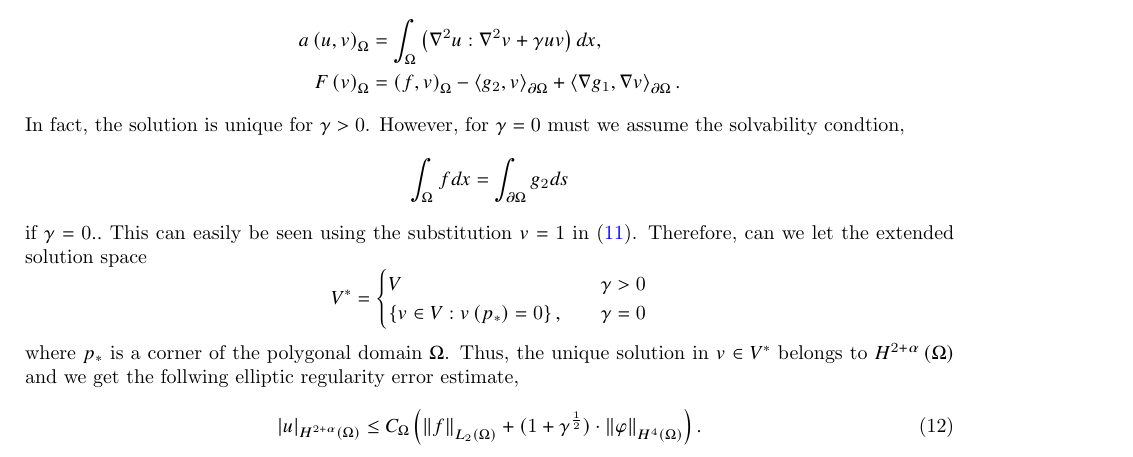
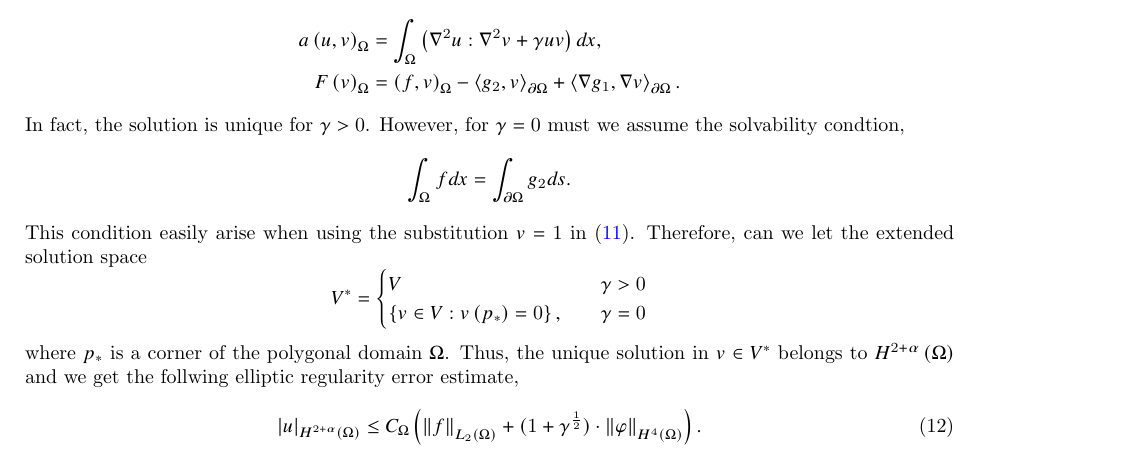
Before and after one commit to isakhammer/master_thesis, a LaTeX document (latex/main.tex, which reads latex/biharmonic-equation.tex): part of page 5 of 9, cut so that both start at the same text. Compiled offline with pdfLaTeX.

Commit message:
Fixed bug

```diff
--- a/latex/biharmonic-equation.tex
+++ b/latex/biharmonic-equation.tex
@@ -43,9 +43,9 @@ F\left( v \right)_{\Omega } & = \left( f,v \right)_{\Omega } - \left<g_{2},v \ri
 \]
 In fact, the solution is unique for $\gamma > 0$. However, for $\gamma = 0$ must we assume the solvability condtion,
 \begin{equation*}
- \int_{\Omega }^{} f dx = \int_{\partial \Omega }^{} g_{2} ds $ if $\gamma  = 0.
+ \int_{\Omega }^{} f dx = \int_{\partial \Omega }^{} g_{2} ds
 .\end{equation*}
-This can easily be seen using the substitution $v=1$ in \eqref{eq:bi_weak1}. Therefore, can we let the extended solution space \[
+This condition easily arise when using the substitution $v=1$ in \eqref{eq:bi_weak1}. Therefore, can we let the extended solution space \[
 V^{*} = \begin{cases}
     V \quad & \gamma > 0 \\
     \left\{ v \in V: v\left( p_{*} \right)  = 0\right\}, \quad & \gamma = 0
```
Also changed, not shown: latex/main.pdf.
